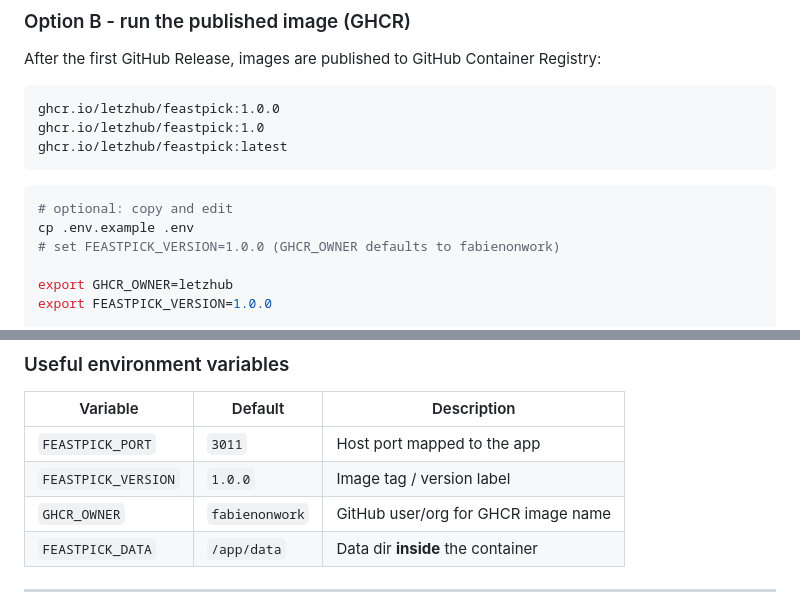
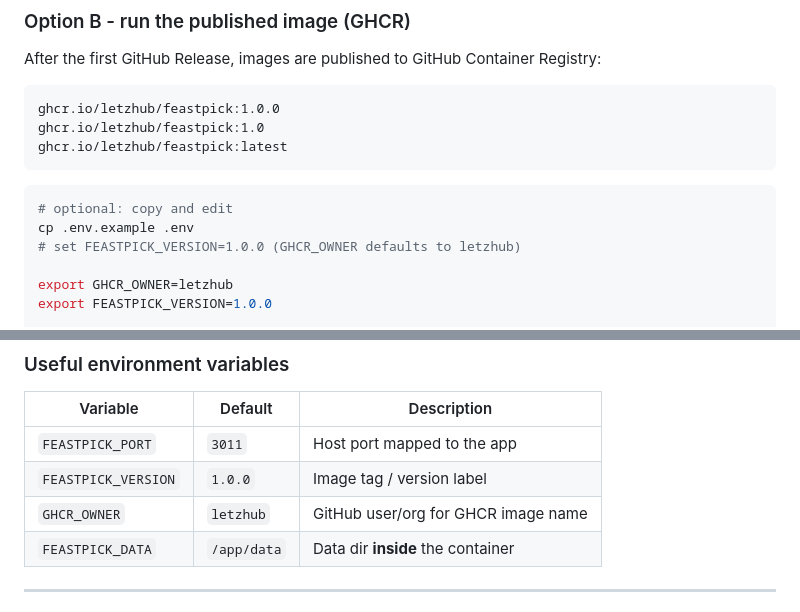
Before and after one commit to letzhub/feastpick, a Markdown page: README.md, 2 parts joined by grey strips. Drawn GitHub-style.

Commit message:
docs: finish letzhub owner string cleanup

````diff
--- a/README.md
+++ b/README.md
@@ -69,7 +69,7 @@ ghcr.io/letzhub/feastpick:latest
 ```bash
 # optional: copy and edit
 cp .env.example .env
-# set FEASTPICK_VERSION=1.0.0 (GHCR_OWNER defaults to fabienonwork)
+# set FEASTPICK_VERSION=1.0.0 (GHCR_OWNER defaults to letzhub)
 
 export GHCR_OWNER=letzhub
 export FEASTPICK_VERSION=1.0.0
@@ -93,7 +93,7 @@ Public packages can be pulled without login.
 |----------|---------|-------------|
 | `FEASTPICK_PORT` | `3011` | Host port mapped to the app |
 | `FEASTPICK_VERSION` | `1.0.0` | Image tag / version label |
-| `GHCR_OWNER` | `fabienonwork` | GitHub user/org for GHCR image name |
+| `GHCR_OWNER` | `letzhub` | GitHub user/org for GHCR image name |
 | `FEASTPICK_DATA` | `/app/data` | Data dir **inside** the container |
 
 ---
````
